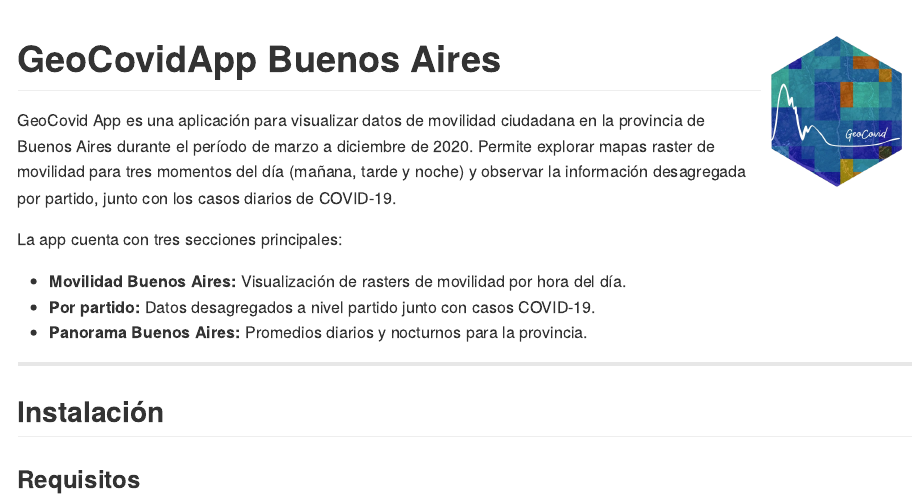
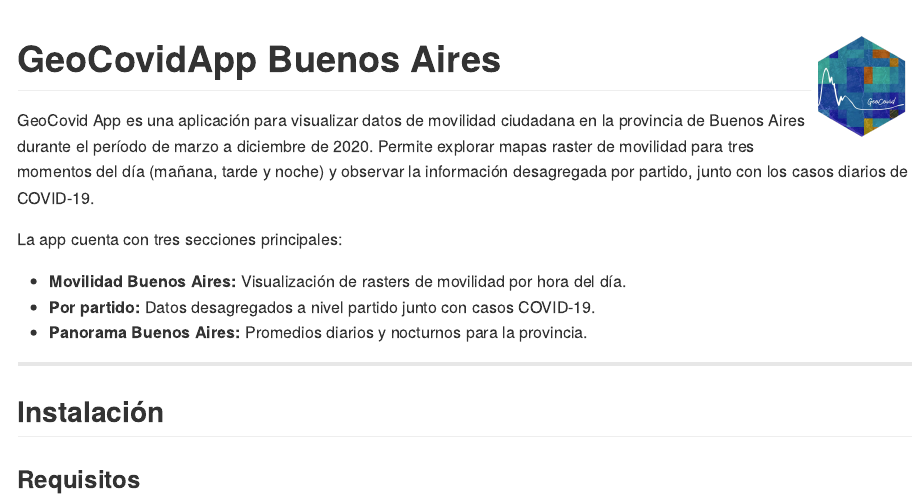
Before and after one commit to Fernandez-Lab-WSU/geocovidapp, an R Markdown document (README.Rmd): the page in a window 1100 px wide, from its top. The pictures show the output file README.md that the author committed with the source, drawn offline in the style of GitHub; badge pictures from the web are left out.

Commit message:
Mejora readme

```diff
--- a/README.Rmd
+++ b/README.Rmd
@@ -2,7 +2,7 @@
 output: github_document
 ---
 
-# GeoCovidApp Buenos Aires <img src="inst/geocovidapp/www/geocovid_logo.png" align="right" height="150" />
+# GeoCovidApp Buenos Aires <img src="inst/geocovidapp/www/geocovid_logo.png" align="right" height="100" />
 
 <!-- README.md is generated from README.Rmd. Please edit that file -->
 
```
Also changed, not shown: README.md, 1 other file.
